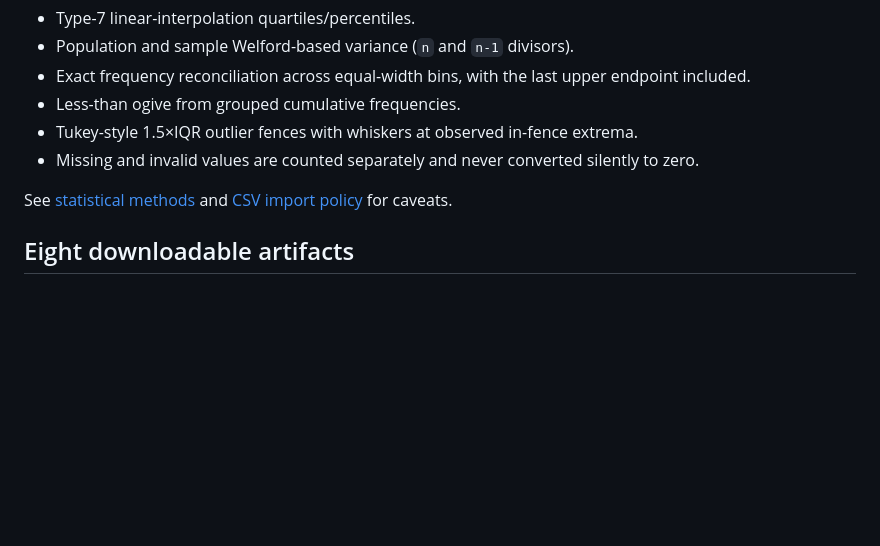
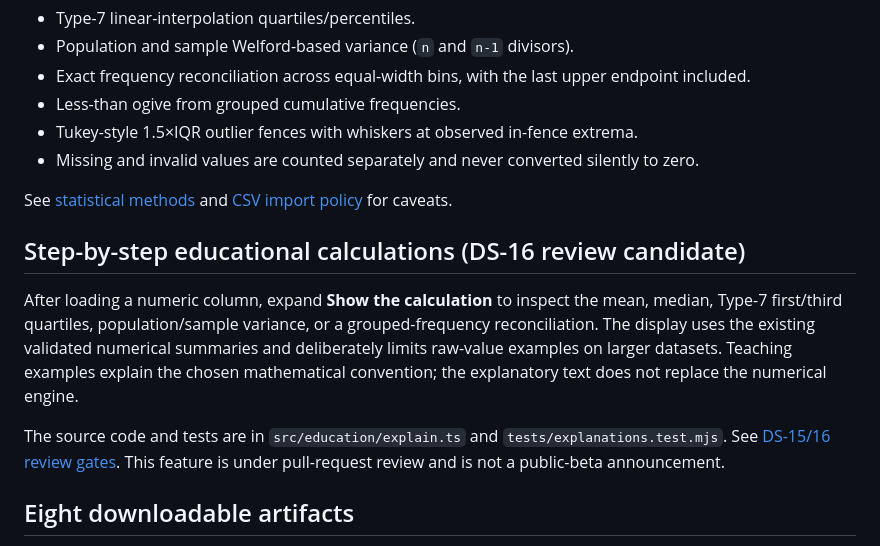
Before and after one commit to SunilgarGusai/sg-open-lab-datasense, a Markdown page: README.md, the part around the change. Rendered like a GitHub page; blank space fills up the shorter version.

Commit message:
DS-15/16: document reviewed alpha and add direct source link

```diff
--- a/README.md
+++ b/README.md
@@ -49,6 +49,12 @@ source tests, research evidence, credentials or developer dependencies.
 - Missing and invalid values are counted separately and never converted silently to zero.
 
 See [statistical methods](docs/STATISTICAL_METHODS.md) and [CSV import policy](docs/CSV_IMPORT_POLICY.md) for caveats.
+
+## Step-by-step educational calculations (DS-16 review candidate)
+
+After loading a numeric column, expand **Show the calculation** to inspect the mean, median, Type-7 first/third quartiles, population/sample variance, or a grouped-frequency reconciliation. The display uses the existing validated numerical summaries and deliberately limits raw-value examples on larger datasets. Teaching examples explain the chosen mathematical convention; the explanatory text does not replace the numerical engine.
+
+The source code and tests are in `src/education/explain.ts` and `tests/explanations.test.mjs`. See [DS-15/16 review gates](docs/RELEASE_REVIEW_DS15_DS16.md). This feature is under pull-request review and is not a public-beta announcement.
 
 ## Eight downloadable artifacts
 
```
